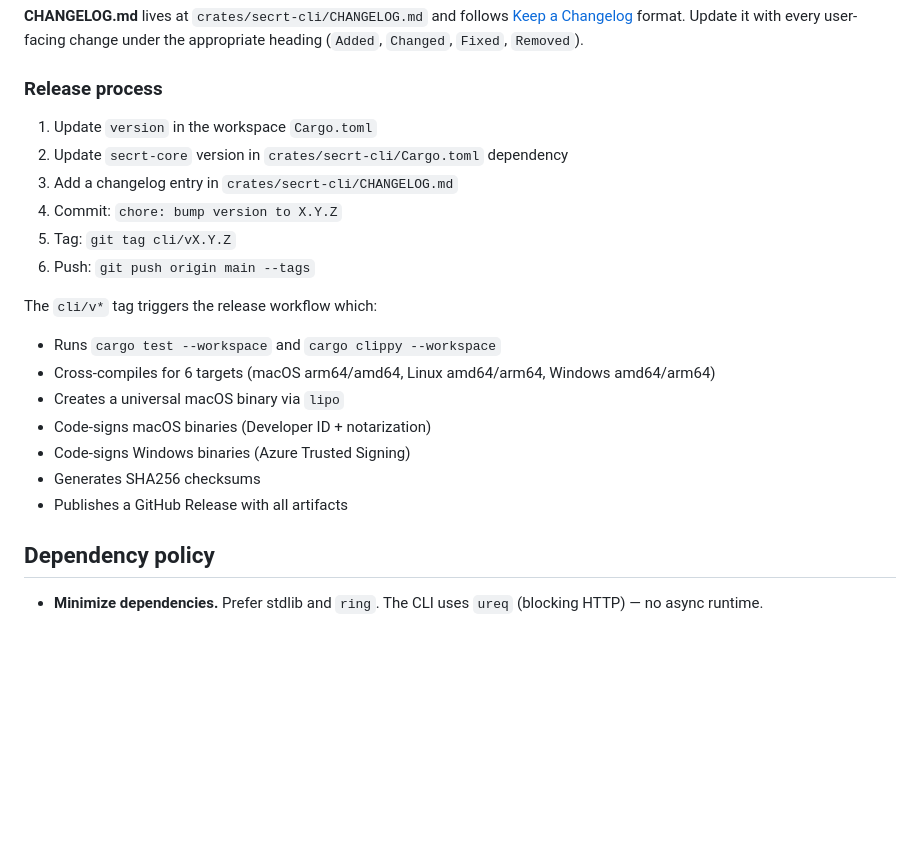
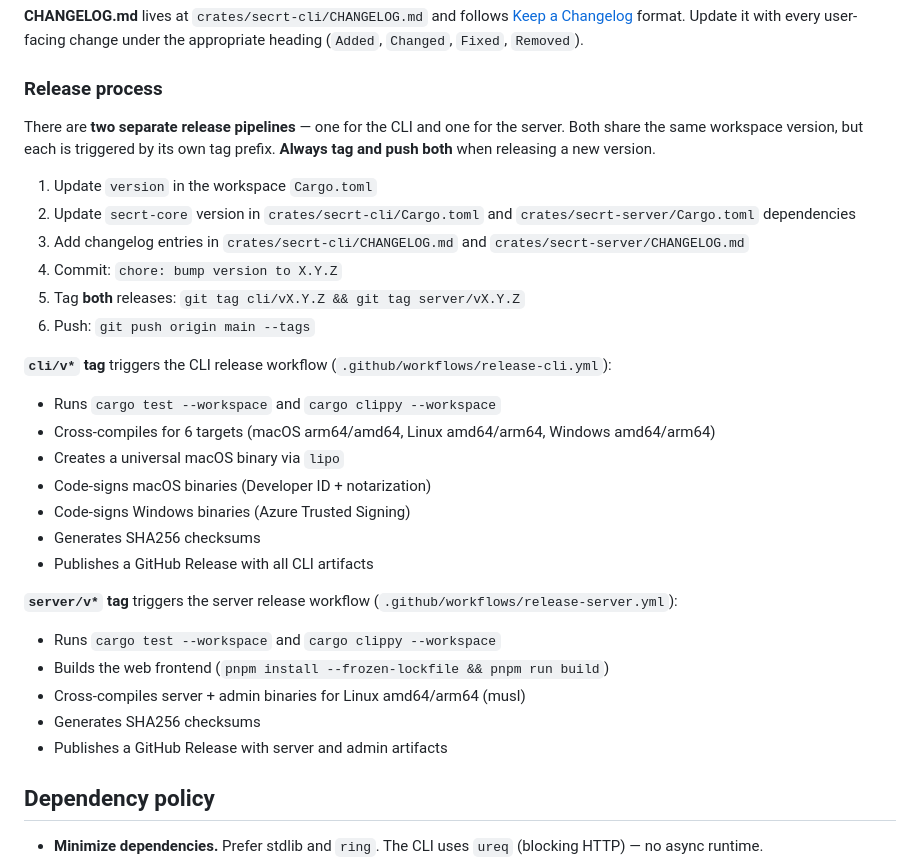
Before and after one commit to getsecrt/secrt, a Markdown page: AGENTS.md, the part around the change. GitHub-like rendering; blank space fills up the shorter version.

Commit message:
docs: document dual-tag release process
Both cli/vX.Y.Z and server/vX.Y.Z tags must be pushed
when releasing a new version.

```diff
--- a/AGENTS.md
+++ b/AGENTS.md
@@ -170,21 +170,30 @@ All crates share the workspace version in `Cargo.toml` (`[workspace.package] ver
 
 ### Release process
 
+There are **two separate release pipelines** — one for the CLI and one for the server. Both share the same workspace version, but each is triggered by its own tag prefix. **Always tag and push both** when releasing a new version.
+
 1. Update `version` in the workspace `Cargo.toml`
-2. Update `secrt-core` version in `crates/secrt-cli/Cargo.toml` dependency
-3. Add a changelog entry in `crates/secrt-cli/CHANGELOG.md`
+2. Update `secrt-core` version in `crates/secrt-cli/Cargo.toml` and `crates/secrt-server/Cargo.toml` dependencies
+3. Add changelog entries in `crates/secrt-cli/CHANGELOG.md` and `crates/secrt-server/CHANGELOG.md`
 4. Commit: `chore: bump version to X.Y.Z`
-5. Tag: `git tag cli/vX.Y.Z`
+5. Tag **both** releases: `git tag cli/vX.Y.Z && git tag server/vX.Y.Z`
 6. Push: `git push origin main --tags`
 
-The `cli/v*` tag triggers the release workflow which:
+**`cli/v*` tag** triggers the CLI release workflow (`.github/workflows/release-cli.yml`):
 - Runs `cargo test --workspace` and `cargo clippy --workspace`
 - Cross-compiles for 6 targets (macOS arm64/amd64, Linux amd64/arm64, Windows amd64/arm64)
 - Creates a universal macOS binary via `lipo`
 - Code-signs macOS binaries (Developer ID + notarization)
 - Code-signs Windows binaries (Azure Trusted Signing)
 - Generates SHA256 checksums
-- Publishes a GitHub Release with all artifacts
+- Publishes a GitHub Release with all CLI artifacts
+
+**`server/v*` tag** triggers the server release workflow (`.github/workflows/release-server.yml`):
+- Runs `cargo test --workspace` and `cargo clippy --workspace`
+- Builds the web frontend (`pnpm install --frozen-lockfile && pnpm run build`)
+- Cross-compiles server + admin binaries for Linux amd64/arm64 (musl)
+- Generates SHA256 checksums
+- Publishes a GitHub Release with server and admin artifacts
 
 ## Dependency policy
 
```
